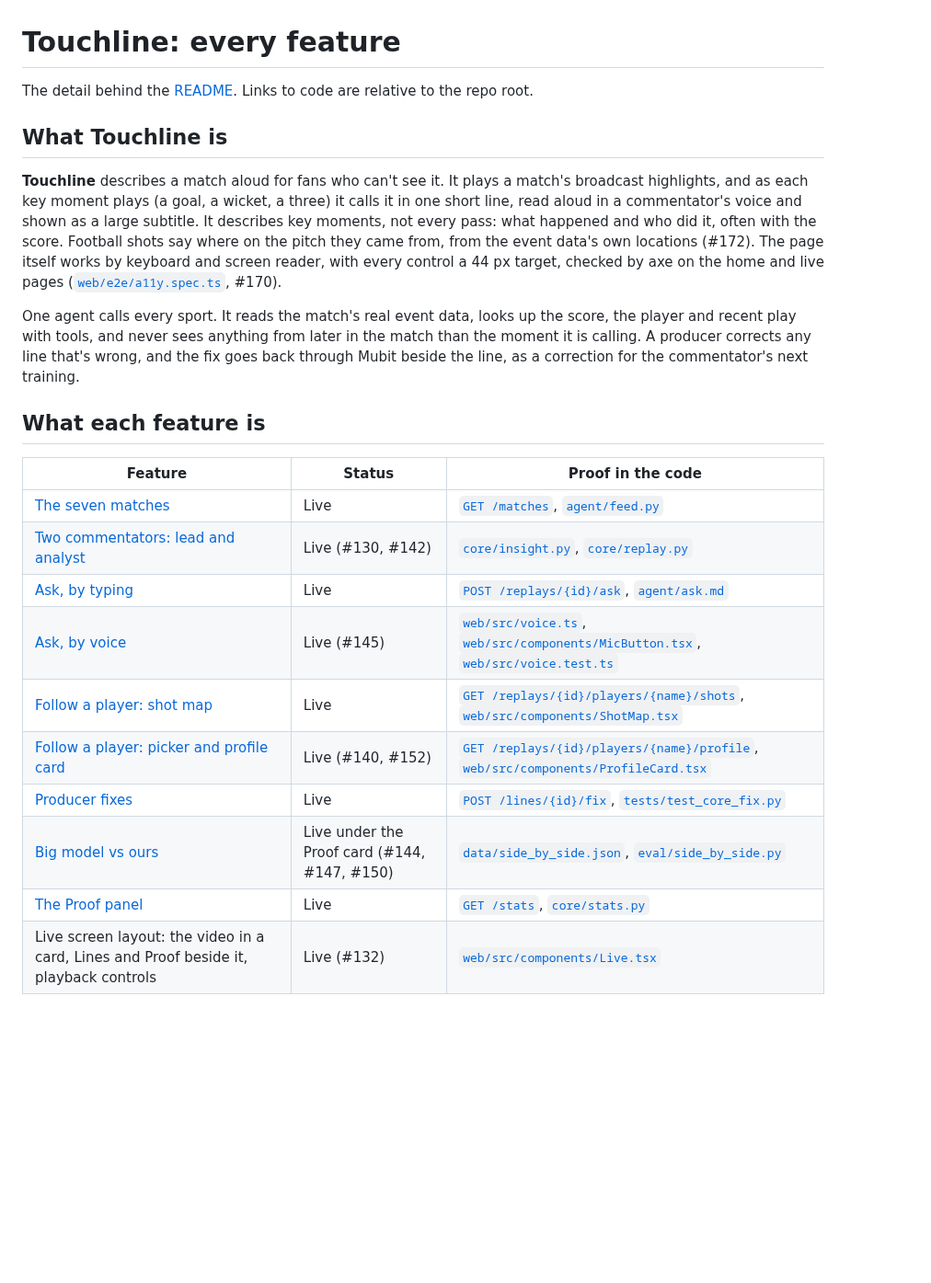
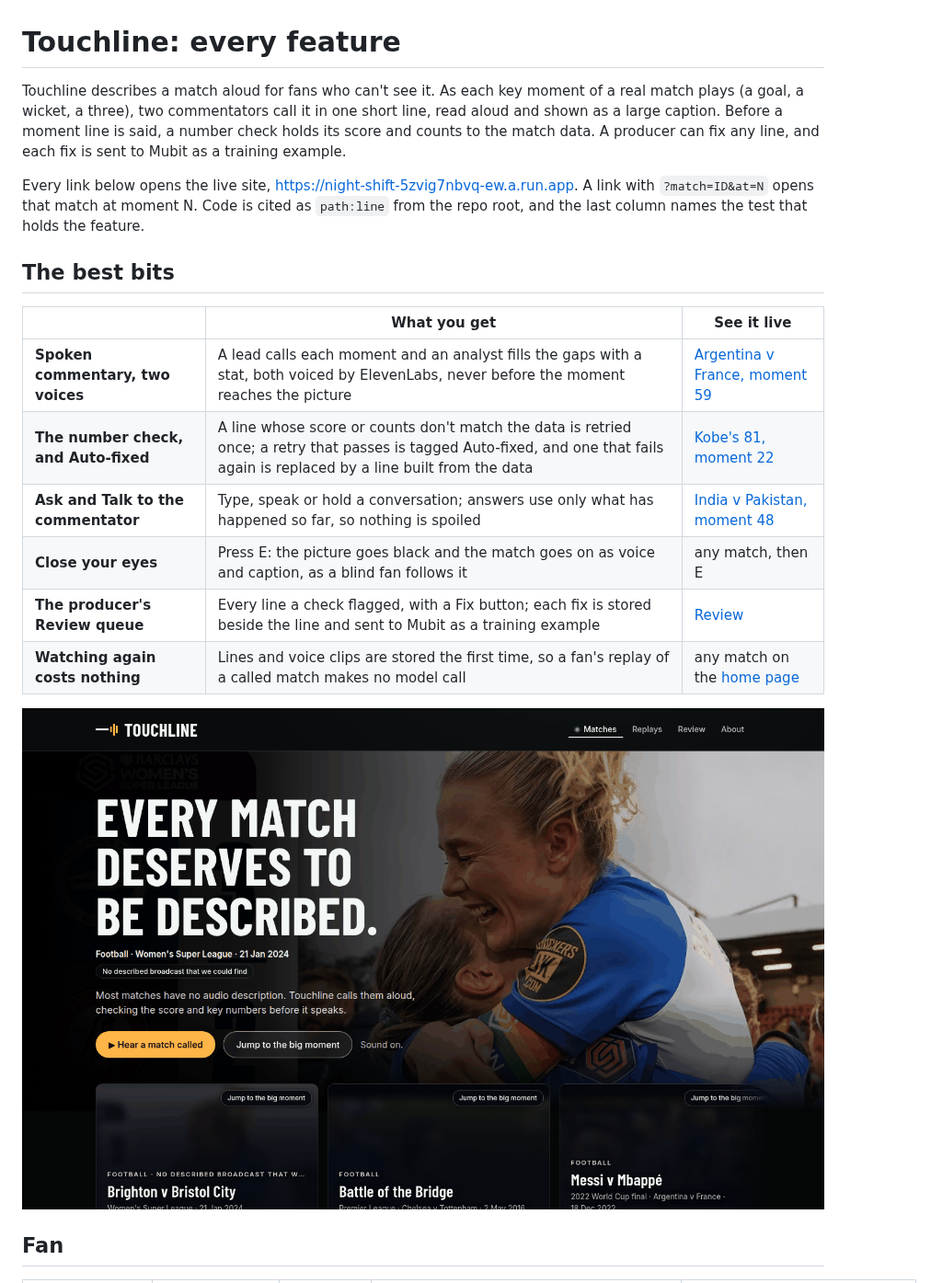
Before and after one commit to atiladeokegab/night-shift, a Markdown page: docs/features.md, the part around one of its changes. Shown at 92% size. Drawn GitHub-style; pictures changed too: docs/img/home.png (added); blank space fills up the shorter version.

```diff
--- a/docs/features.md
+++ b/docs/features.md
@@ -1,34 +1,26 @@
 # Touchline: every feature
 
-The detail behind the [README](../README.md). Links to code are relative to the repo root.
+Touchline describes a match aloud for fans who can't see it. As each key moment of a real match plays
+(a goal, a wicket, a three), two commentators call it in one short line, read aloud and shown as a
+large caption. Before a moment line is said, a number check holds its score and counts to the match
+data. A producer can fix any line, and each fix is sent to Mubit as a training example.
 
-## What Touchline is
+Every link below opens the live site, <https://night-shift-5zvig7nbvq-ew.a.run.app>. A link with
+`?match=ID&at=N` opens that match at moment N. Code is cited as `path:line` from the repo root, and the
+last column names the test that holds the feature.
 
-**Touchline** describes a match aloud for fans who can't see it. It plays a match's broadcast
-highlights, and as each key moment plays (a goal, a wicket, a three) it calls it in one short line,
-read aloud in a commentator's voice and shown as a large subtitle. It describes key moments, not
-every pass: what happened and who did it, often with the score. Football shots say where on the pitch they came
-from, from the event data's own locations (#172). The page itself works by keyboard and screen
-reader, with every control a 44 px target, checked by axe on the home and live pages
-([`web/e2e/a11y.spec.ts`](../web/e2e/a11y.spec.ts), #170).
+## The best bits
 
-One agent calls every sport. It reads the match's real event data, looks up the score, the player and
-recent play with tools, and never sees anything from later in the match than the moment it is
-calling. A producer corrects any line that's wrong, and the fix goes back through Mubit beside the
-line, as a correction for the commentator's next training.
+| | What you get | See it live |
+|---|---|---|
+| **Spoken commentary, two voices** | A lead calls each moment and an analyst fills the gaps with a stat, both voiced by ElevenLabs, never before the moment reaches the picture | [Argentina v France, moment 59](https://night-shift-5zvig7nbvq-ew.a.run.app/?match=3869685&at=59) |
+| **The number check, and Auto-fixed** | A line whose score or counts don't match the data is retried once; a retry that passes is tagged Auto-fixed, and one that fails again is replaced by a line built from the data | [Kobe's 81, moment 22](https://night-shift-5zvig7nbvq-ew.a.run.app/?match=0020500591&at=22) |
+| **Ask and Talk to the commentator** | Type, speak or hold a conversation; answers use only what has happened so far, so nothing is spoiled | [India v Pakistan, moment 48](https://night-shift-5zvig7nbvq-ew.a.run.app/?match=1298150&at=48) |
+| **Close your eyes** | Press E: the picture goes black and the match goes on as voice and caption, as a blind fan follows it | any match, then E |
+| **The producer's Review queue** | Every line a check flagged, with a Fix button; each fix is stored beside the line and sent to Mubit as a training example | [Review](https://night-shift-5zvig7nbvq-ew.a.run.app/#review) |
+| **Watching again costs nothing** | Lines and voice clips are stored the first time, so a fan's replay of a called match makes no model call | any match on the [home page](https://night-shift-5zvig7nbvq-ew.a.run.app/) |
 
-## What each feature is
+<img src="img/home.png" alt="The Touchline home page at 1440 px: the wordmark, the links Matches, Replays, Review and About, the heading, and the match tiles, each with a Jump to the big moment pill." width="100%">
 
-| Feature | Status | Proof in the code |
-|---|---|---|
-| [The seven matches](#the-seven-matches) | Live | [`GET /matches`](https://night-shift-5zvig7nbvq-ew.a.run.app/matches), [`agent/feed.py`](../agent/feed.py) |
-| [Two commentators: lead and analyst](#two-commentators-lead-and-analyst) | Live (#130, #142) | [`core/insight.py`](../core/insight.py), [`core/replay.py`](../core/replay.py) |
-| [Ask, by typing](#ask-by-typing-or-by-voice) | Live | [`POST /replays/{id}/ask`](../core/app.py), [`agent/ask.md`](../agent/ask.md) |
-| [Ask, by voice](#ask-by-typing-or-by-voice) | Live (#145) | [`web/src/voice.ts`](../web/src/voice.ts), [`web/src/components/MicButton.tsx`](../web/src/components/MicButton.tsx), [`web/src/voice.test.ts`](../web/src/voice.test.ts) |
-| [Follow a player: shot map](#follow-a-player) | Live | [`GET /replays/{id}/players/{name}/shots`](../core/app.py), [`web/src/components/ShotMap.tsx`](../web/src/components/ShotMap.tsx) |
-| [Follow a player: picker and profile card](#follow-a-player) | Live (#140, #152) | [`GET /replays/{id}/players/{name}/profile`](../core/app.py), [`web/src/components/ProfileCard.tsx`](../web/src/components/ProfileCard.tsx) |
-| [Producer fixes](#producer-fixes) | Live | [`POST /lines/{id}/fix`](../core/app.py), [`tests/test_core_fix.py`](../tests/test_core_fix.py) |
-| [Big model vs ours](#big-model-vs-ours) | Live under the Proof card (#144, #147, #150) | [`data/side_by_side.json`](../data/side_by_side.json), [`eval/side_by_side.py`](../eval/side_by_side.py) |
-| [The Proof panel](#the-proof-panel) | Live | [`GET /stats`](https://night-shift-5zvig7nbvq-ew.a.run.app/stats), [`core/stats.py`](../core/stats.py) |
-| Live screen layout: the video in a card, Lines and Proof beside it, playback controls | Live (#132) | [`web/src/components/Live.tsx`](../web/src/components/Live.tsx) |
+## Fan
 
```
Also changed, not shown: other parts of docs/features.md (+58 -119 lines), docs/img/about-mubit.png (added), docs/img/auto-fixed.png (added), docs/img/eyes-closed.png (added), docs/img/phone.png (added), docs/img/review.png (added).
